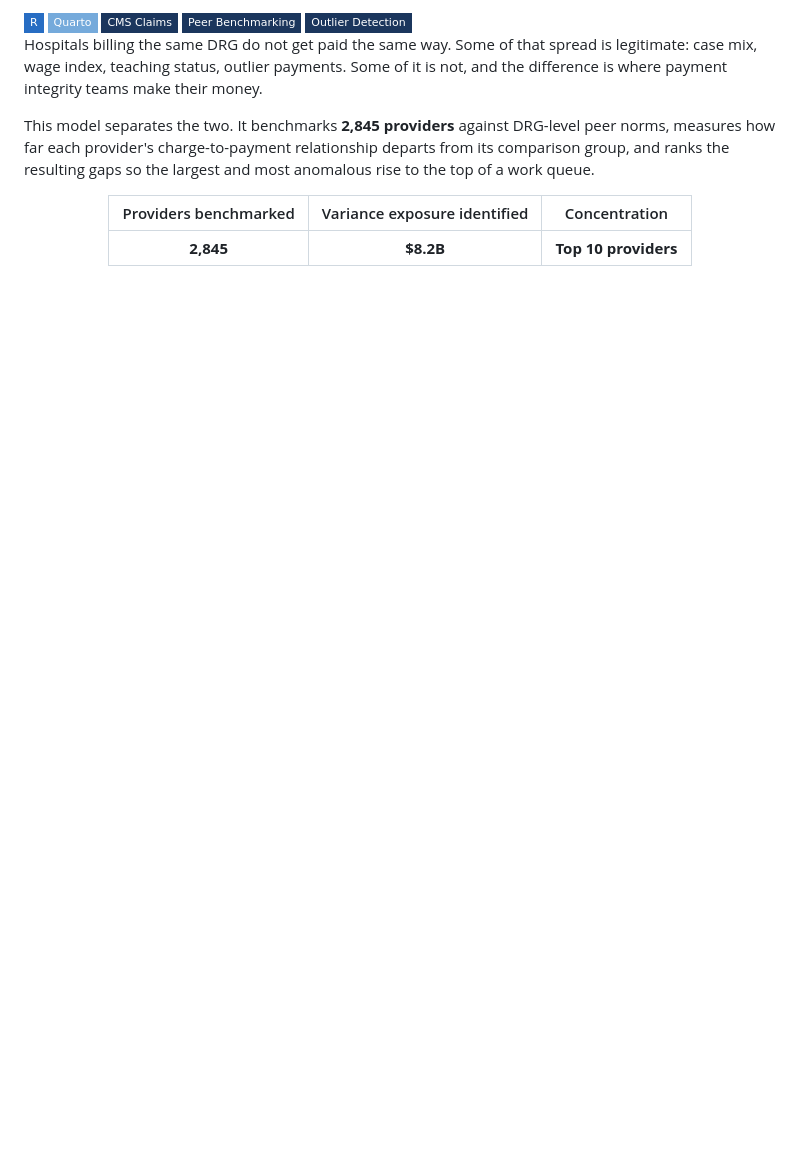
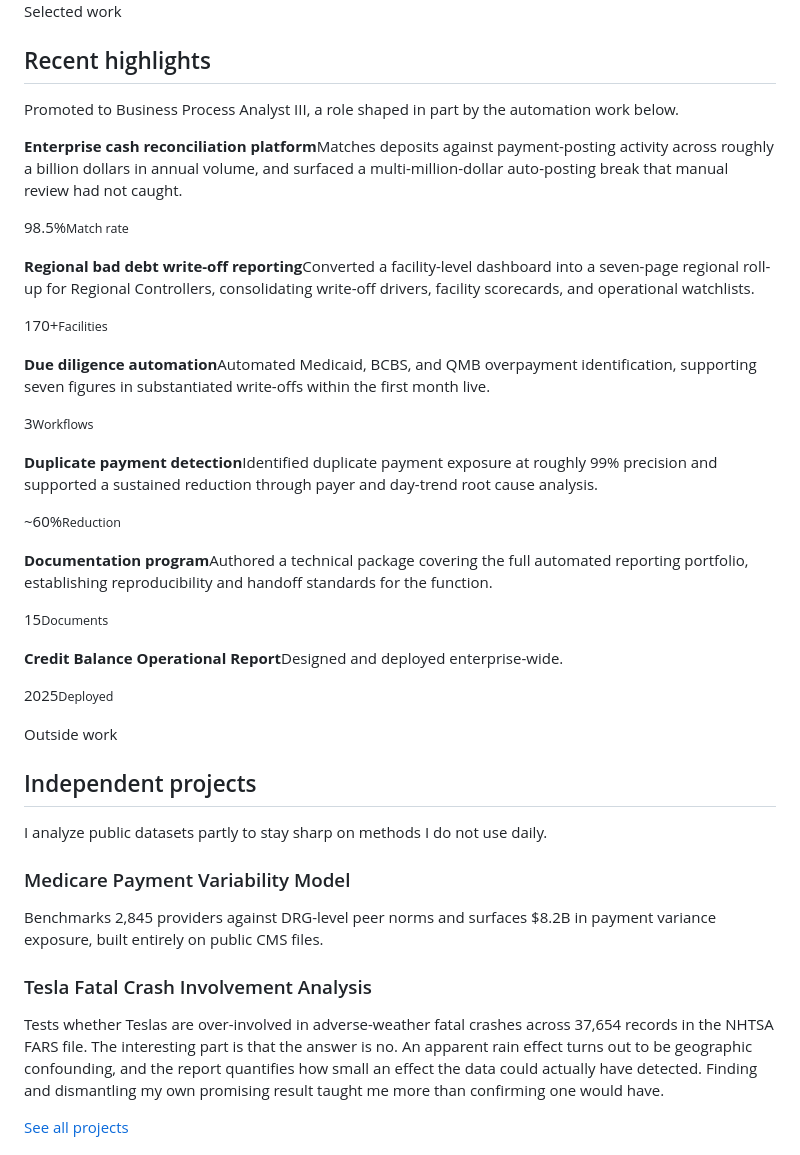
Before and after one commit to danielpatterson1/Daniel-Patterson-portfolio, a Markdown page: About.md, the part around one of its changes. Rendered like a GitHub page; badges without logos; blank space fills up the shorter version.

```diff
--- a/About.md
+++ b/About.md
@@ -52,17 +240,47 @@ and run independent analysis on public health and safety datasets.*
 
-<img src="https://img.shields.io/badge/R-276DC3?style=flat-square&logo=r&logoColor=white" alt="R">
-<img src="https://img.shields.io/badge/Quarto-75AADB?style=flat-square&logo=quarto&logoColor=white" alt="Quarto">
-<img src="https://img.shields.io/badge/CMS_Claims-1B365D?style=flat-square" alt="CMS Claims">
-<img src="https://img.shields.io/badge/Peer_Benchmarking-1B365D?style=flat-square" alt="Peer Benchmarking">
-<img src="https://img.shields.io/badge/Outlier_Detection-1B365D?style=flat-square" alt="Outlier Detection">
+<section>
+  <p class="label">Selected work</p>
+  <h2>Recent highlights</h2>
+  <p>Promoted to Business Process Analyst III, a role shaped in part by the automation work below.</p>
+  <div class="ledger">
+    <div class="entry">
+      <p class="what"><b>Enterprise cash reconciliation platform</b><span>Matches deposits against payment-posting activity across roughly a billion dollars in annual volume, and surfaced a multi-million-dollar auto-posting break that manual review had not caught.</span></p>
+      <p class="fig">98.5%<small>Match rate</small></p>
+    </div>
+    <div class="entry">
+      <p class="what"><b>Regional bad debt write-off reporting</b><span>Converted a facility-level dashboard into a seven-page regional roll-up for Regional Controllers, consolidating write-off drivers, facility scorecards, and operational watchlists.</span></p>
+      <p class="fig">170+<small>Facilities</small></p>
+    </div>
+    <div class="entry">
+      <p class="what"><b>Due diligence automation</b><span>Automated Medicaid, BCBS, and QMB overpayment identification, supporting seven figures in substantiated write-offs within the first month live.</span></p>
+      <p class="fig">3<small>Workflows</small></p>
+    </div>
+    <div class="entry">
+      <p class="what"><b>Duplicate payment detection</b><span>Identified duplicate payment exposure at roughly 99% precision and supported a sustained reduction through payer and day-trend root cause analysis.</span></p>
+      <p class="fig">~60%<small>Reduction</small></p>
+    </div>
+    <div class="entry">
+      <p class="what"><b>Documentation program</b><span>Authored a technical package covering the full automated reporting portfolio, establishing reproducibility and handoff standards for the function.</span></p>
+      <p class="fig">15<small>Documents</small></p>
+    </div>
+    <div class="entry">
+      <p class="what"><b>Credit Balance Operational Report</b><span>Designed and deployed enterprise-wide.</span></p>
+      <p class="fig">2025<small>Deployed</small></p>
+    </div>
+  </div>
+</section>
 
-Hospitals billing the same DRG do not get paid the same way. Some of that spread is legitimate: case mix, wage index, teaching status, outlier payments. Some of it is not, and the difference is where payment integrity teams make their money.
+<section>
+  <p class="label">Outside work</p>
+  <h2>Independent projects</h2>
+  <p>I analyze public datasets partly to stay sharp on methods I do not use daily.</p>
 
-This model separates the two. It benchmarks **2,845 providers** against DRG-level peer norms, measures how far each provider's charge-to-payment relationship departs from its comparison group, and ranks the resulting gaps so the largest and most anomalous rise to the top of a work queue.
+  <h3>Medicare Payment Variability Model</h3>
+  <p>Benchmarks 2,845 providers against DRG-level peer norms and surfaces $8.2B in payment variance exposure, built entirely on public CMS files.</p>
 
-<div align="center">
+  <h3>Tesla Fatal Crash Involvement Analysis</h3>
+  <p>Tests whether Teslas are over-involved in adverse-weather fatal crashes across 37,654 records in the NHTSA FARS file. The interesting part is that the answer is no. An apparent rain effect turns out to be geographic confounding, and the report quantifies how small an effect the data could actually have detected. Finding and dismantling my own promising result taught me more than confirming one would have.</p>
 
-| Providers benchmarked | Variance exposure identified | Concentration |
-|:---:|:---:|:---:|
-| **2,845** | **$8.2B** | **Top 10 providers** |
+  <p style="margin-top:1.6rem;"><a href="./">See all projects</a></p>
+</section>
 
```
Also changed, not shown: other parts of About.md (+238 -196 lines).
